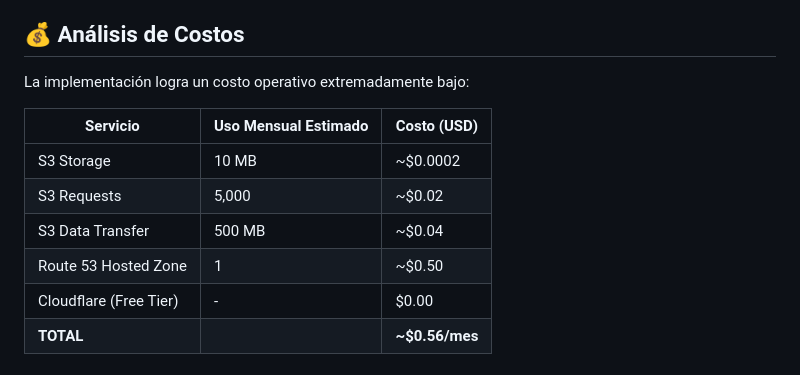
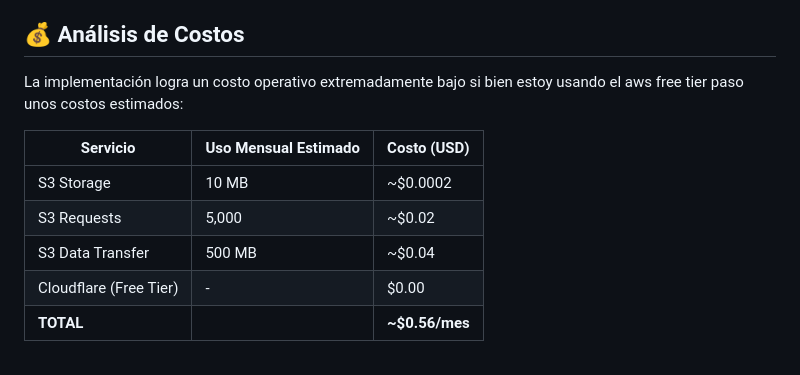
Before and after one commit to luigiydm/casa-lucho-website, a Markdown page: README.md, the part around the change. Drawn GitHub-style.

```diff
--- a/README.md
+++ b/README.md
@@ -118,14 +118,13 @@ El sitio web fue diseñado priorizando:
 
 ## 💰 Análisis de Costos
 
-La implementación logra un costo operativo extremadamente bajo:
+La implementación logra un costo operativo extremadamente bajo si bien estoy usando el aws free tier paso unos costos estimados:
 
 | Servicio | Uso Mensual Estimado | Costo (USD) |
 |----------|----------------------|-------------|
 | S3 Storage | 10 MB | ~$0.0002 |
 | S3 Requests | 5,000 | ~$0.02 |
 | S3 Data Transfer | 500 MB | ~$0.04 |
-| Route 53 Hosted Zone | 1 | ~$0.50 |
 | Cloudflare (Free Tier) | - | $0.00 |
 | **TOTAL** | | **~$0.56/mes** |
 
```
